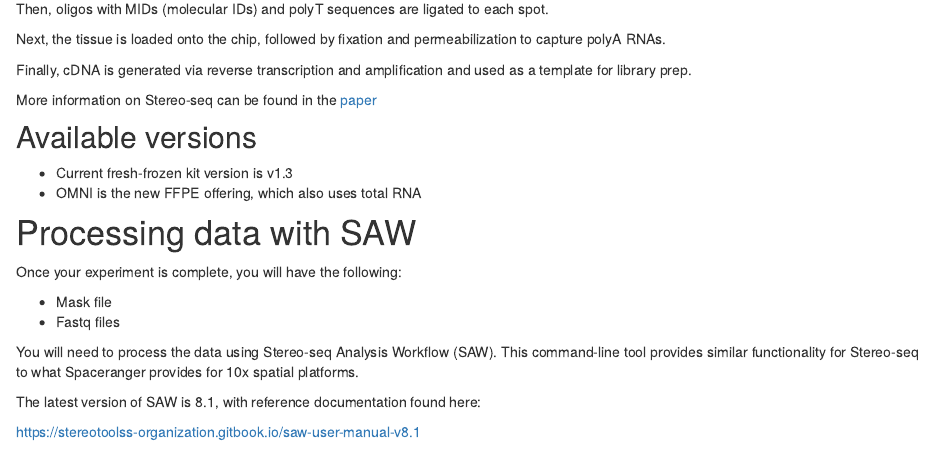
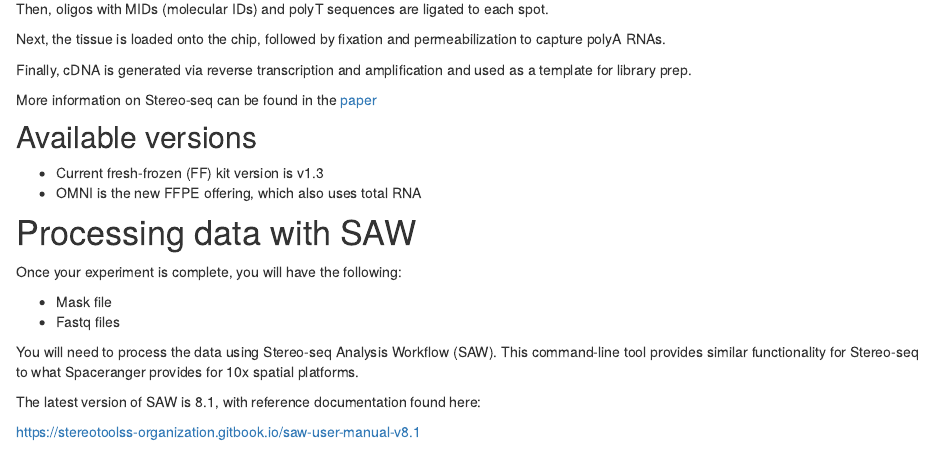
Before and after one commit to sagc-bioinformatics/abacbs2024_workshop, an R Markdown document (analysis/SAW.Rmd): the page in a window 1100 px wide, from 340 px down. Rendered offline with R 4.5, knitr and Pandoc, with nearby package versions.

Commit message:
minor text updates

```diff
--- a/analysis/SAW.Rmd
+++ b/analysis/SAW.Rmd
@@ -25,7 +25,7 @@ More information on Stereo-seq can be found in the [paper]("https://www.cell.com
 
 ## Available versions
 
-- Current fresh-frozen kit version is v1.3
+- Current fresh-frozen (FF) kit version is v1.3
 - OMNI is the new FFPE offering, which also uses total RNA
 
 # Processing data with SAW
```
Also changed, not shown: 1 other file.
